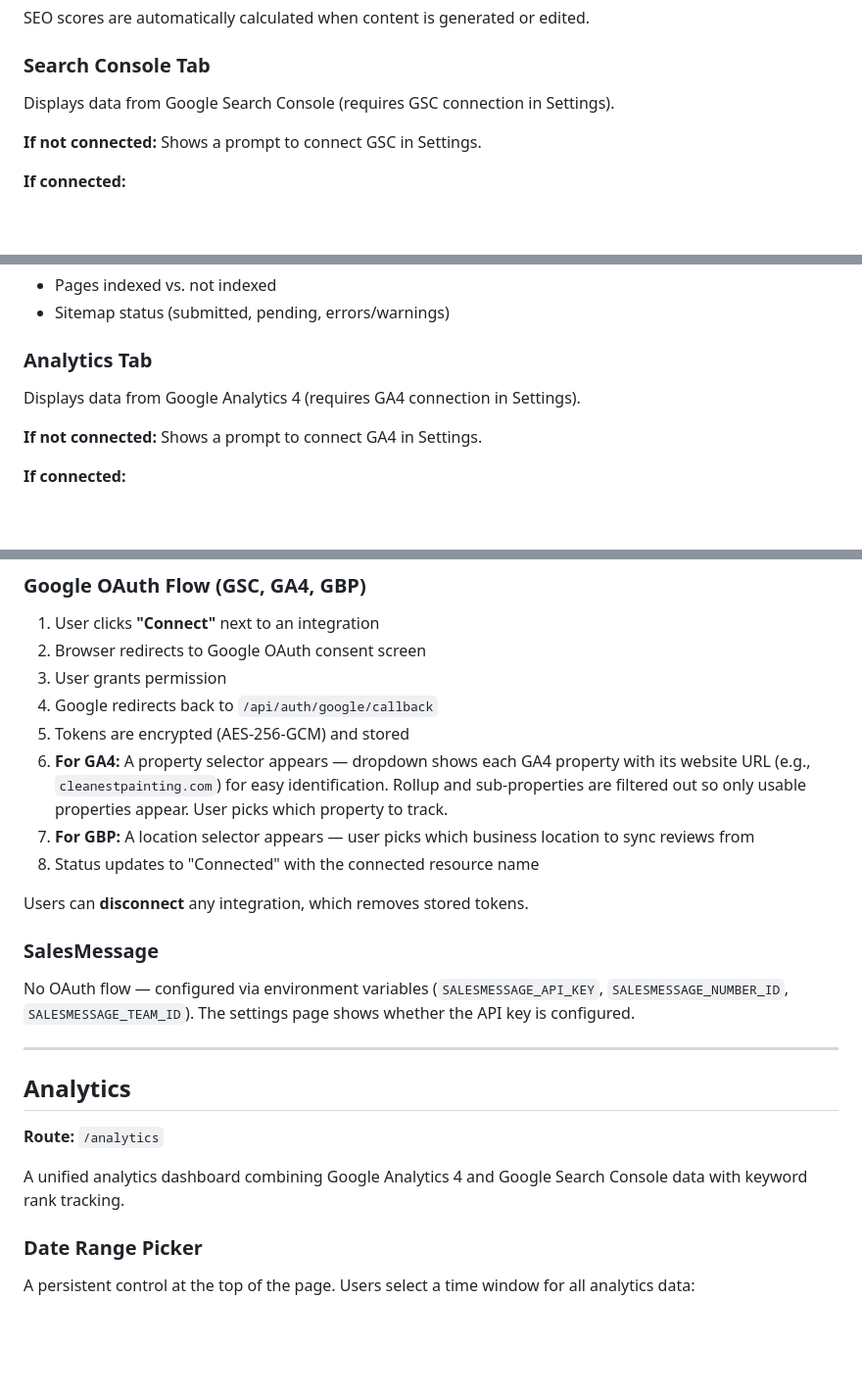
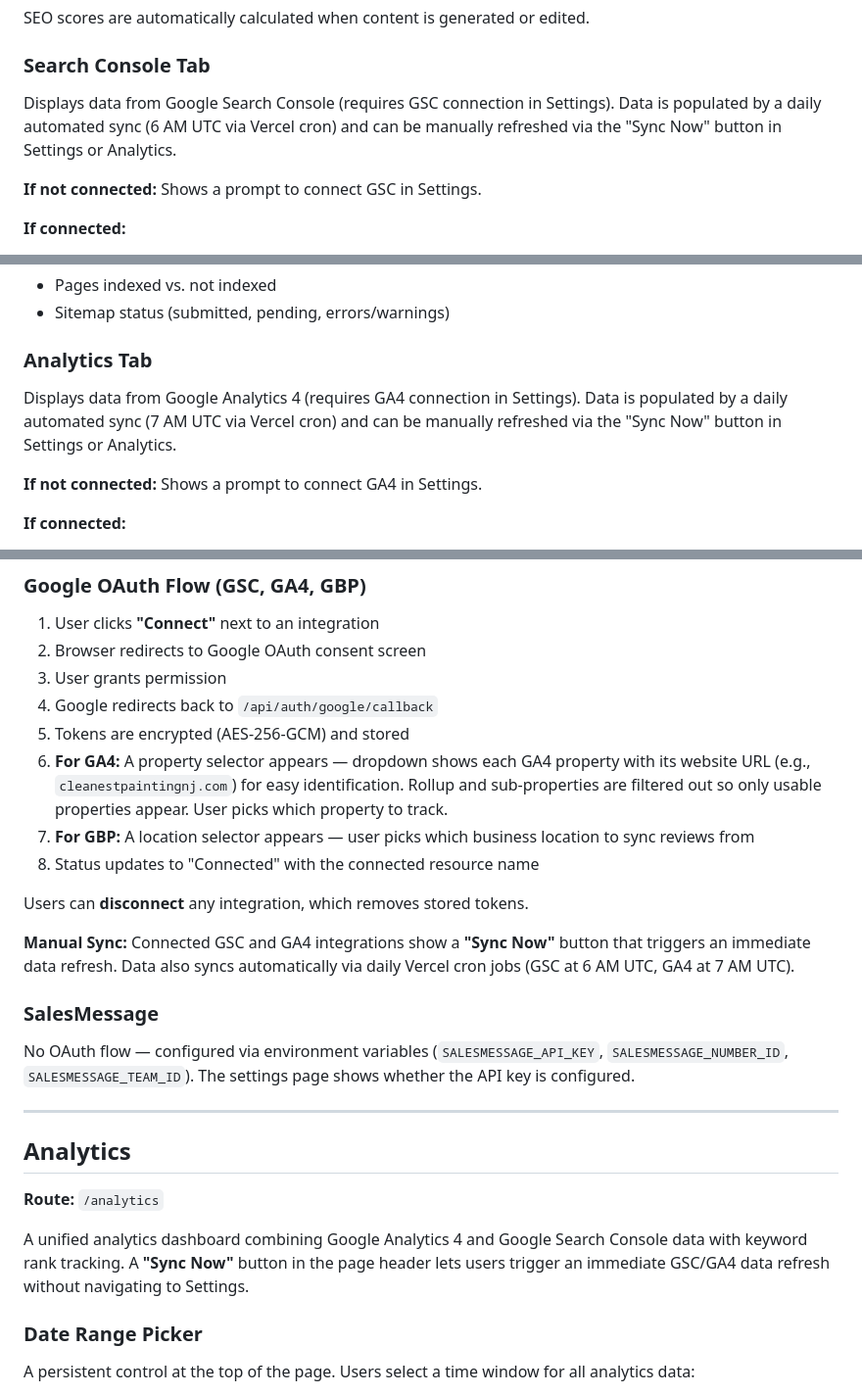
Before and after one commit to chuck146/authority-engine, a Markdown page: docs/user-experience.md, 3 parts joined by grey strips. Shown at 98% size. Rendered like a GitHub page; blank space fills up the shorter version.

Commit message:
docs: update UX guide with Sync Now buttons, Vercel cron, and domain fix
Co-Authored-By: Claude Opus 4.6 <noreply@anthropic.com>

```diff
--- a/docs/user-experience.md
+++ b/docs/user-experience.md
@@ -597,7 +597,7 @@ SEO scores are automatically calculated when content is generated or edited.
 
 ### Search Console Tab
 
-Displays data from Google Search Console (requires GSC connection in Settings).
+Displays data from Google Search Console (requires GSC connection in Settings). Data is populated by a daily automated sync (6 AM UTC via Vercel cron) and can be manually refreshed via the "Sync Now" button in Settings or Analytics.
 
 **If not connected:** Shows a prompt to connect GSC in Settings.
 
@@ -623,7 +623,7 @@ Best-performing pages — shows URL (shortened), clicks, impressions, CTR, avera
 
 ### Analytics Tab
 
-Displays data from Google Analytics 4 (requires GA4 connection in Settings).
+Displays data from Google Analytics 4 (requires GA4 connection in Settings). Data is populated by a daily automated sync (7 AM UTC via Vercel cron) and can be manually refreshed via the "Sync Now" button in Settings or Analytics.
 
 **If not connected:** Shows a prompt to connect GA4 in Settings.
 
@@ -811,11 +811,13 @@ Four integration rows:
 3. User grants permission
 4. Google redirects back to `/api/auth/google/callback`
 5. Tokens are encrypted (AES-256-GCM) and stored
-6. **For GA4:** A property selector appears — dropdown shows each GA4 property with its website URL (e.g., `cleanestpainting.com`) for easy identification. Rollup and sub-properties are filtered out so only usable properties appear. User picks which property to track.
+6. **For GA4:** A property selector appears — dropdown shows each GA4 property with its website URL (e.g., `cleanestpaintingnj.com`) for easy identification. Rollup and sub-properties are filtered out so only usable properties appear. User picks which property to track.
 7. **For GBP:** A location selector appears — user picks which business location to sync reviews from
 8. Status updates to "Connected" with the connected resource name
 
 Users can **disconnect** any integration, which removes stored tokens.
+
+**Manual Sync:** Connected GSC and GA4 integrations show a **"Sync Now"** button that triggers an immediate data refresh. Data also syncs automatically via daily Vercel cron jobs (GSC at 6 AM UTC, GA4 at 7 AM UTC).
 
 ### SalesMessage
 
@@ -827,7 +829,7 @@ No OAuth flow — configured via environment variables (`SALESMESSAGE_API_KEY`,
 
 **Route:** `/analytics`
 
-A unified analytics dashboard combining Google Analytics 4 and Google Search Console data with keyword rank tracking.
+A unified analytics dashboard combining Google Analytics 4 and Google Search Console data with keyword rank tracking. A **"Sync Now"** button in the page header lets users trigger an immediate GSC/GA4 data refresh without navigating to Settings.
 
 ### Date Range Picker
 
```
Also changed, not shown: other parts of docs/user-experience.md (+1 -1 lines).
